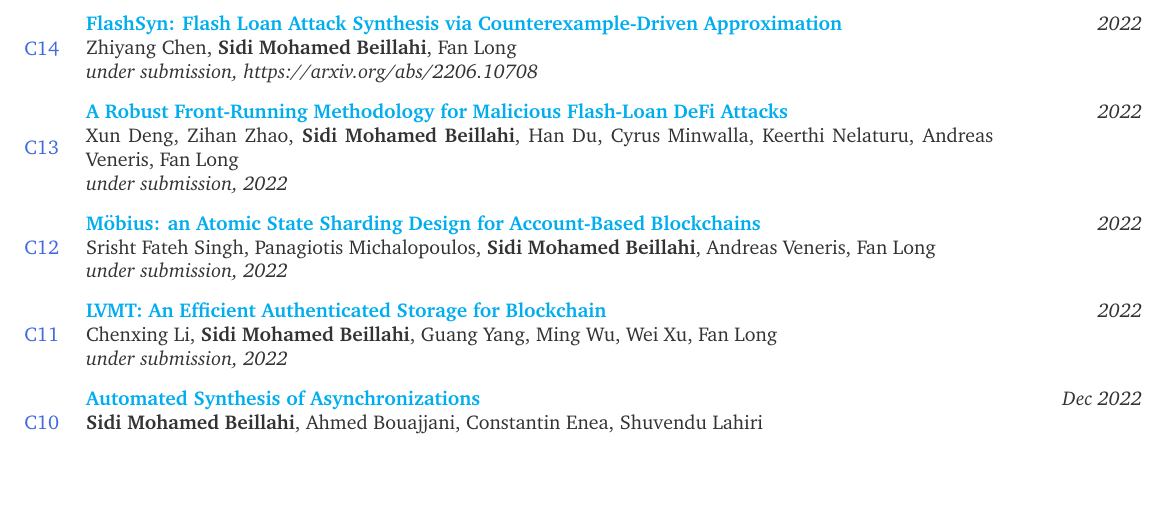
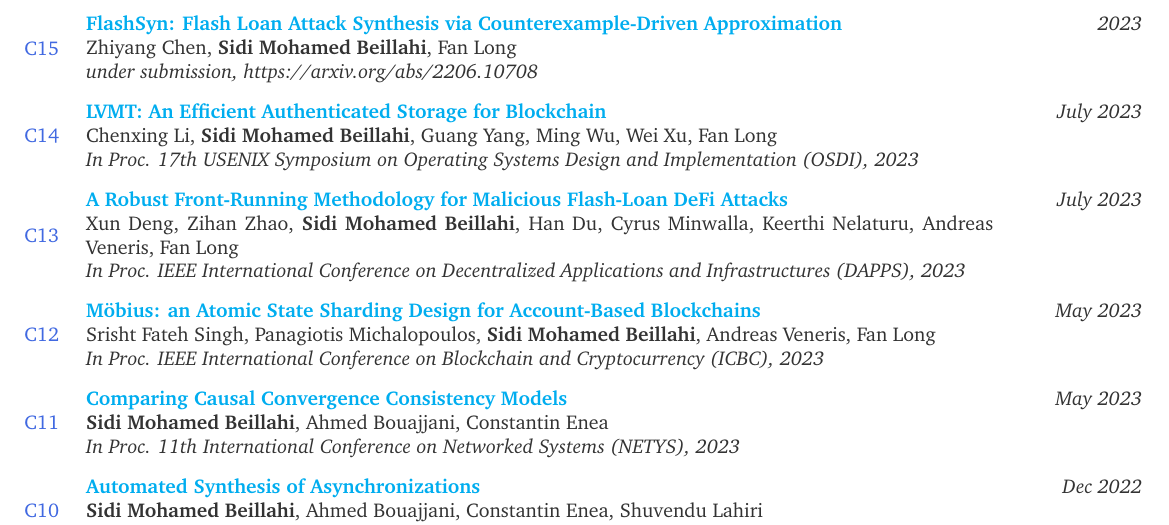
Before and after one commit to beillahi/beillahi.github.io, a LaTeX CV (resources/cv.tex): part of page 3 of 5, cut so that both start at the same text, the shorter picture padded with empty space. Compiled offline with pdfLaTeX.

Commit message:
small update

```diff
--- a/resources/cv.tex
+++ b/resources/cv.tex
@@ -363,37 +363,43 @@
   \end{publication}
 \end{region}
 \newpage
-\begin{region} {\lbar{purple}Conference Publications}{{C}1}{14}
+\begin{region} {\lbar{purple}Conference Publications}{{C}1}{15}
 
   \begin{publication} {https://arxiv.org/pdf/2206.10708.pdf}
 		{FlashSyn: Flash Loan Attack Synthesis via Counterexample-Driven Approximation}
-		{2022} {Zhiyang Chen, \textbf{Sidi Mohamed Beillahi}, Fan Long}
+		{2023} {Zhiyang Chen, \textbf{Sidi Mohamed Beillahi}, Fan Long}
 		{under submission, https://arxiv.org/abs/2206.10708}
   \end{publication}
 
   \begin{publication} {https://beillahi.github.io}
+		{LVMT: An Efficient Authenticated Storage for Blockchain}
+		{July 2023} {Chenxing Li, \textbf{Sidi Mohamed Beillahi}, Guang Yang, Ming Wu, Wei Xu, Fan Long}
+		{In Proc. 17th USENIX Symposium on Operating Systems Design and Implementation (OSDI), 2023}
+  \end{publication}
+
+  \begin{publication} {https://beillahi.github.io}
 		{A Robust Front-Running Methodology for Malicious Flash-Loan DeFi Attacks}
-		{2022} {Xun Deng, Zihan Zhao, \textbf{Sidi Mohamed Beillahi}, Han Du, Cyrus Minwalla, Keerthi Nelaturu,
+		{July 2023} {Xun Deng, Zihan Zhao, \textbf{Sidi Mohamed Beillahi}, Han Du, Cyrus Minwalla, Keerthi Nelaturu,
     Andreas Veneris, Fan Long}
-		{under submission, 2022}
+		{In Proc. IEEE International Conference on Decentralized Applications and Infrastructures (DAPPS), 2023}
   \end{publication}
 
   \begin{publication} {https://beillahi.github.io}
 		{Möbius: an Atomic State Sharding Design for Account-Based Blockchains}
-		{2022} {Srisht Fateh Singh, Panagiotis Michalopoulos, \textbf{Sidi Mohamed Beillahi}, Andreas Veneris, Fan Long}
-		{under submission, 2022}
+		{May 2023} {Srisht Fateh Singh, Panagiotis Michalopoulos, \textbf{Sidi Mohamed Beillahi}, Andreas Veneris, Fan Long}
+		{In Proc. IEEE International Conference on Blockchain and Cryptocurrency (ICBC), 2023}
   \end{publication}
 
   \begin{publication} {https://beillahi.github.io}
-		{LVMT: An Efficient Authenticated Storage for Blockchain}
-		{2022} {Chenxing Li, \textbf{Sidi Mohamed Beillahi}, Guang Yang, Ming Wu, Wei Xu, Fan Long}
-		{under submission, 2022}
+		{Comparing Causal Convergence Consistency Models}
+		{May 2023} {\textbf{Sidi Mohamed Beillahi}, Ahmed Bouajjani, Constantin Enea}
+		{In Proc. 11th International Conference on Networked Systems (NETYS), 2023}
   \end{publication}
 
   \begin{publication} {https://beillahi.github.io/papers/async.pdf}
 		{Automated Synthesis of Asynchronizations}
 		{Dec 2022} {\textbf{Sidi Mohamed Beillahi}, Ahmed Bouajjani, Constantin Enea, Shuvendu Lahiri}
-		{29th Static Analysis Symposium (SAS), 2022}
+		{In Proc. 29th Static Analysis Symposium (SAS), 2022}
   \end{publication}
 
   \begin{publication} {https://beillahi.github.io/papers/2022040426.pdf}
```
Also changed, not shown: resources/cv.pdf, 1 other file.
